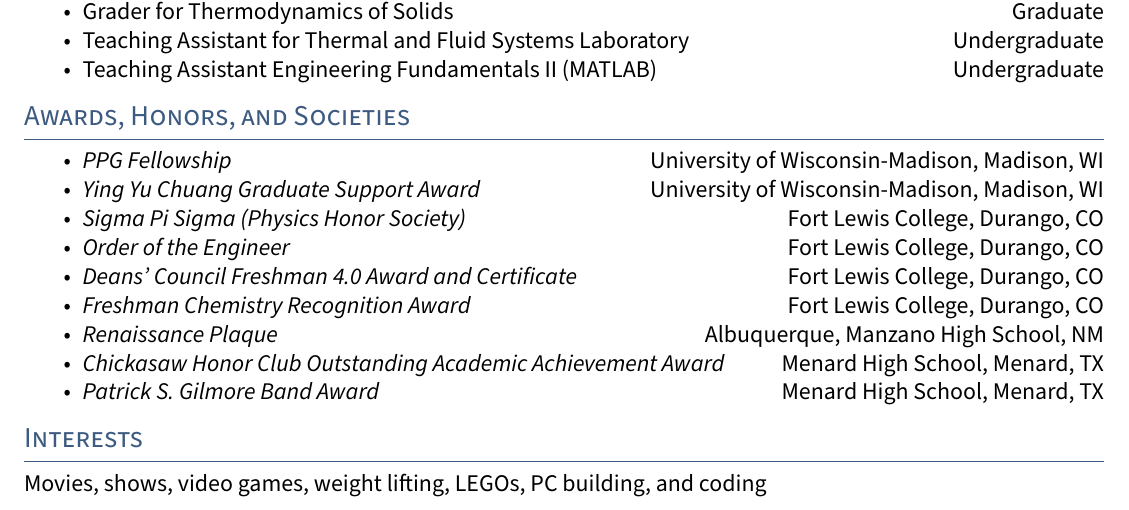
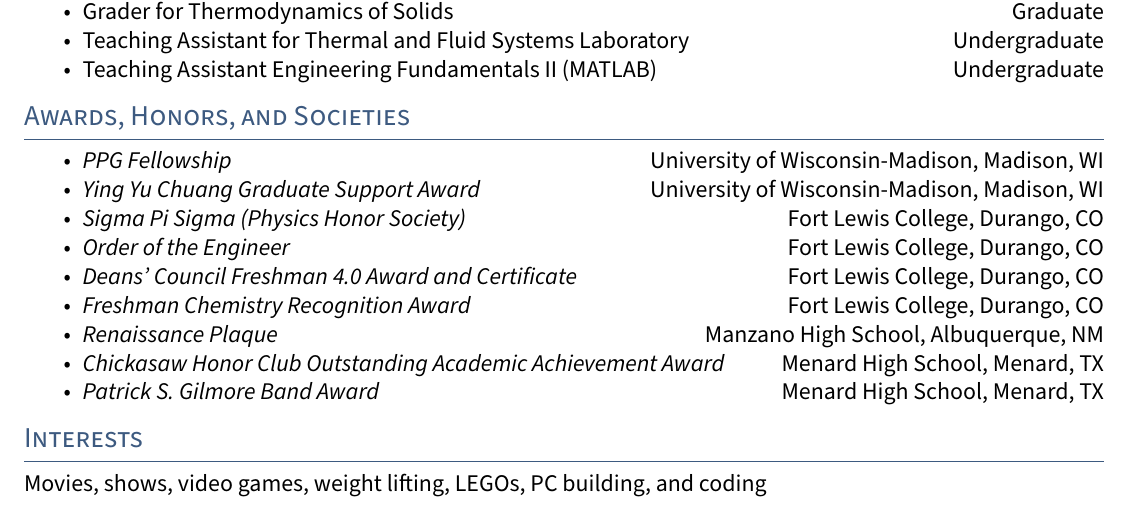
Before and after one commit to leschultz/curriculum_vitae, a LaTeX document (main.tex, which reads sections/awards.tex): part of page 3 of 3, cut so that both start at the same text. Compiled offline with pdfLaTeX.

Commit message:
Updated resume

```diff
--- a/sections/awards.tex
+++ b/sections/awards.tex
@@ -7,7 +7,7 @@
     \item \textit{Order of the Engineer} \hfill Fort Lewis College, Durango, CO
     \item \textit{Deans' Council Freshman 4.0 Award and Certificate} \hfill Fort Lewis College, Durango, CO
     \item \textit{Freshman Chemistry Recognition Award} \hfill Fort Lewis College, Durango, CO
-    \item \textit{Renaissance Plaque} \hfill Albuquerque, Manzano High School, NM
+    \item \textit{Renaissance Plaque} \hfill Manzano High School, Albuquerque, NM
     \item \textit{Chickasaw Honor Club Outstanding Academic Achievement Award} \hfill Menard High School, Menard, TX
     \item \textit{Patrick S. Gilmore Band Award} \hfill Menard High School, Menard, TX
 \end{itemize}
```
Also changed, not shown: output/main.pdf, 3 other files.
